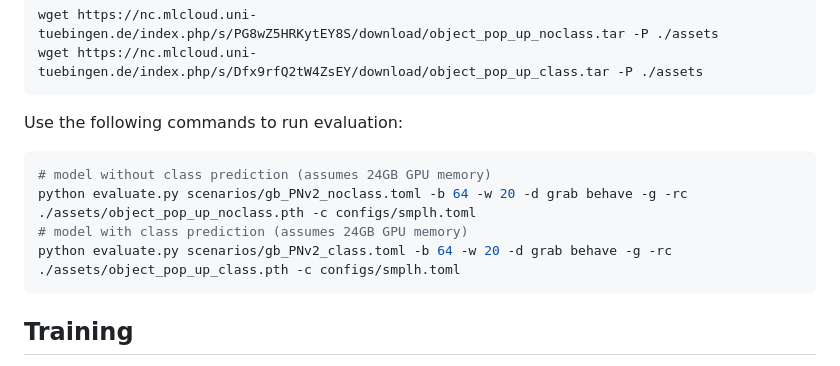
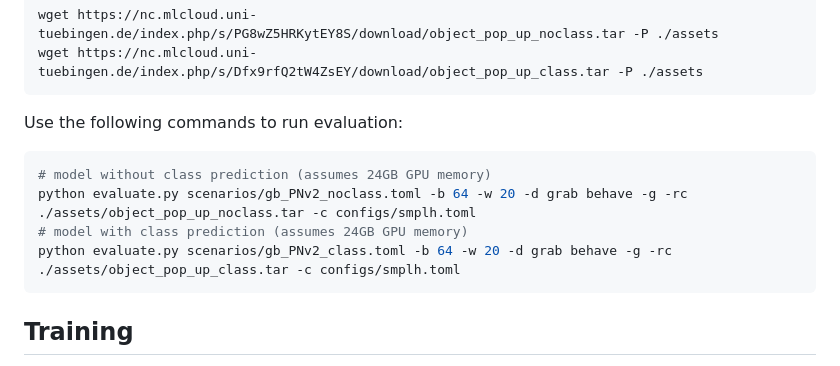
Before and after one commit to ptrvilya/object-popup, a Markdown page: README.md, the part around the change. GitHub-like rendering.

Commit message:
Fixed typo in README.md

````diff
--- a/README.md
+++ b/README.md
@@ -56,9 +56,9 @@ wget https://nc.mlcloud.uni-tuebingen.de/index.php/s/Dfx9rfQ2tW4ZsEY/download/ob
 Use the following commands to run evaluation:
 ```bash
 # model without class prediction (assumes 24GB GPU memory)
-python evaluate.py scenarios/gb_PNv2_noclass.toml -b 64 -w 20 -d grab behave -g -rc ./assets/object_pop_up_noclass.pth -c configs/smplh.toml
+python evaluate.py scenarios/gb_PNv2_noclass.toml -b 64 -w 20 -d grab behave -g -rc ./assets/object_pop_up_noclass.tar -c configs/smplh.toml
 # model with class prediction (assumes 24GB GPU memory)
-python evaluate.py scenarios/gb_PNv2_class.toml -b 64 -w 20 -d grab behave -g -rc ./assets/object_pop_up_class.pth -c configs/smplh.toml
+python evaluate.py scenarios/gb_PNv2_class.toml -b 64 -w 20 -d grab behave -g -rc ./assets/object_pop_up_class.tar -c configs/smplh.toml
 ```
 
 
````
